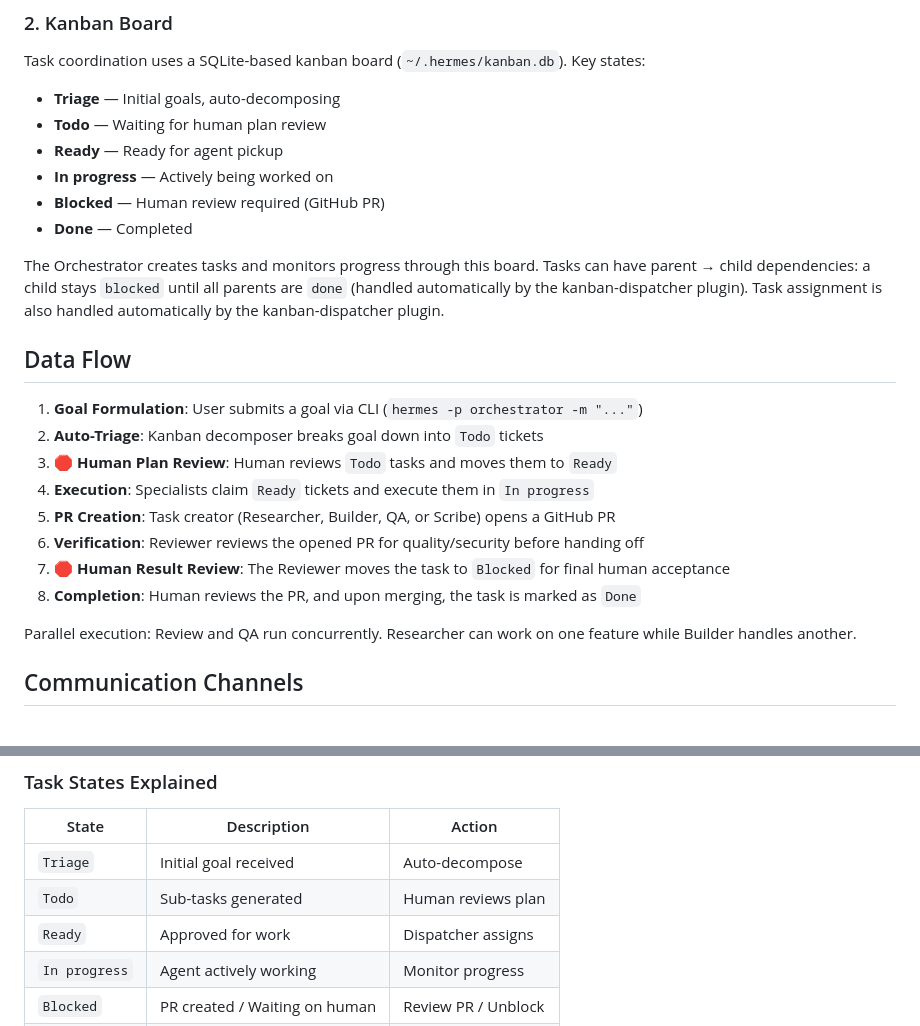
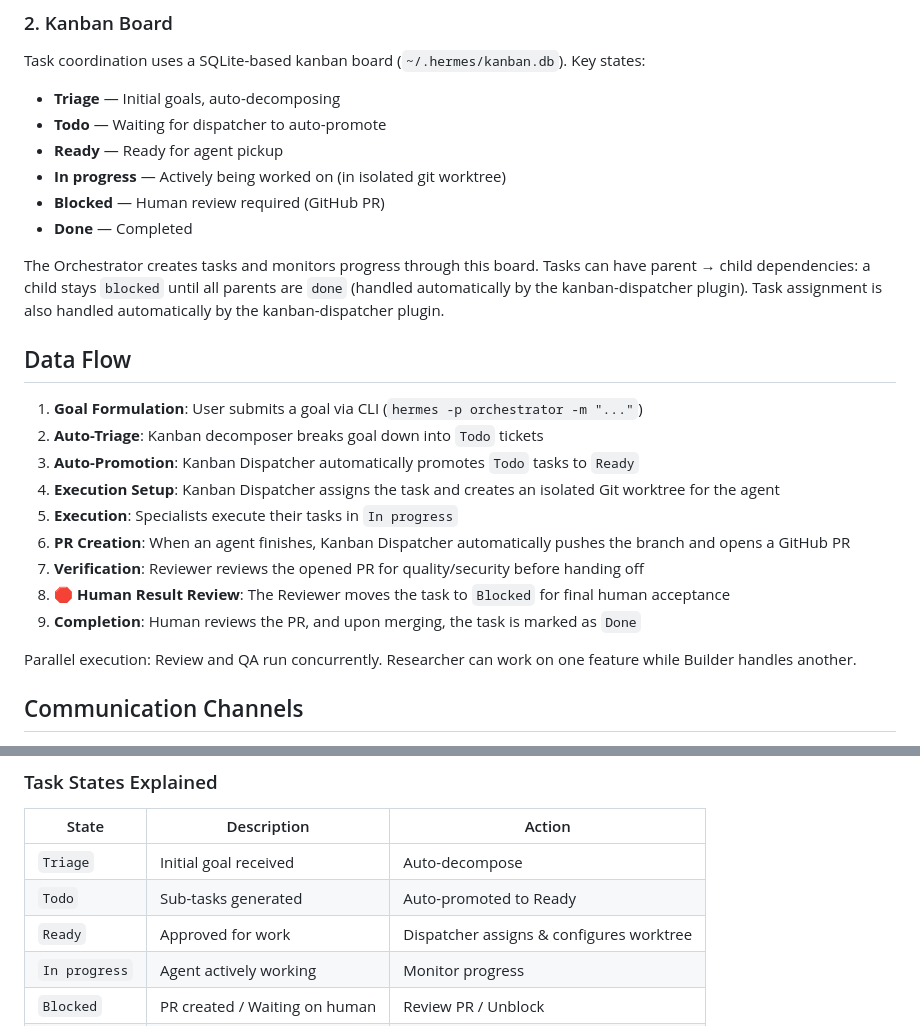
Before and after one commit to hotcode-dev/zerofactory, a Markdown page: README.md, 2 parts joined by grey strips. Rendered like a GitHub page.

Commit message:
docs: update workflow documentation to reflect automated kanban task progression and worktree creation

```diff
--- a/README.md
+++ b/README.md
@@ -100,9 +97,9 @@ For specific configurations, toolsets, dispatch logic, and agent parameters, ple
 Task coordination uses a SQLite-based kanban board (`~/.hermes/kanban.db`). Key states:
 
 - **Triage** — Initial goals, auto-decomposing
-- **Todo** — Waiting for human plan review
+- **Todo** — Waiting for dispatcher to auto-promote
 - **Ready** — Ready for agent pickup
-- **In progress** — Actively being worked on
+- **In progress** — Actively being worked on (in isolated git worktree)
 - **Blocked** — Human review required (GitHub PR)
 - **Done** — Completed
 
@@ -112,12 +109,13 @@ The Orchestrator creates tasks and monitors progress through this board. Tasks c
 
 1. **Goal Formulation**: User submits a goal via CLI (`hermes -p orchestrator -m "..."`)
 2. **Auto-Triage**: Kanban decomposer breaks goal down into `Todo` tickets
-3. 🛑 **Human Plan Review**: Human reviews `Todo` tasks and moves them to `Ready`
-4. **Execution**: Specialists claim `Ready` tickets and execute them in `In progress`
-5. **PR Creation**: Task creator (Researcher, Builder, QA, or Scribe) opens a GitHub PR
-6. **Verification**: Reviewer reviews the opened PR for quality/security before handing off
-7. 🛑 **Human Result Review**: The Reviewer moves the task to `Blocked` for final human acceptance
-8. **Completion**: Human reviews the PR, and upon merging, the task is marked as `Done`
+3. **Auto-Promotion**: Kanban Dispatcher automatically promotes `Todo` tasks to `Ready`
+4. **Execution Setup**: Kanban Dispatcher assigns the task and creates an isolated Git worktree for the agent
+5. **Execution**: Specialists execute their tasks in `In progress`
+6. **PR Creation**: When an agent finishes, Kanban Dispatcher automatically pushes the branch and opens a GitHub PR
+7. **Verification**: Reviewer reviews the opened PR for quality/security before handing off
+8. 🛑 **Human Result Review**: The Reviewer moves the task to `Blocked` for final human acceptance
+9. **Completion**: Human reviews the PR, and upon merging, the task is marked as `Done`
 
 Parallel execution: Review and QA run concurrently. Researcher can work on one feature while Builder handles another.
 
@@ -161,8 +159,8 @@ Triage → Todo → Ready → In progress → Blocked → Done
 | State | Description | Action |
 |-------|-------------|--------|
 | `Triage` | Initial goal received | Auto-decompose |
-| `Todo` | Sub-tasks generated | Human reviews plan |
-| `Ready` | Approved for work | Dispatcher assigns |
+| `Todo` | Sub-tasks generated | Auto-promoted to Ready |
+| `Ready` | Approved for work | Dispatcher assigns & configures worktree |
 | `In progress` | Agent actively working | Monitor progress |
 | `Blocked` | PR created / Waiting on human | Review PR / Unblock |
 | `Done` | Task completed | Archive |
```
Also changed, not shown: other parts of README.md (+4 -7 lines).
